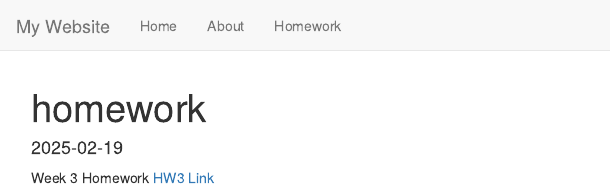
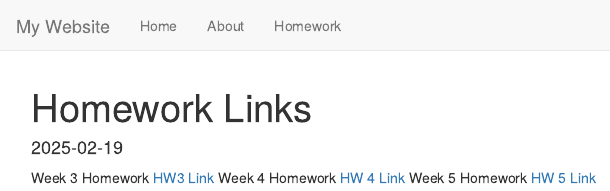
Before and after one commit to kristofrm/TestRepository, an R Markdown document (homework.Rmd): the page in a window 1100 px wide, from its top. Rendered offline with R 4.5, knitr and Pandoc, with nearby package versions.

Commit message:
Added hws

````diff
--- a/homework.Rmd
+++ b/homework.Rmd
@@ -1,5 +1,5 @@
 ---
-title: "homework"
+title: "Homework Links"
 output: html_document
 date: "2025-02-19"
 ---
@@ -9,3 +9,5 @@ knitr::opts_chunk$set(echo = TRUE)
 ```
 
 Week 3 Homework [HW3 Link](Homework3.html)
+Week 4 Homework [HW 4 Link](Homework4.html)
+Week 5 Homework [HW 5 Link](Homework5.html)
````
